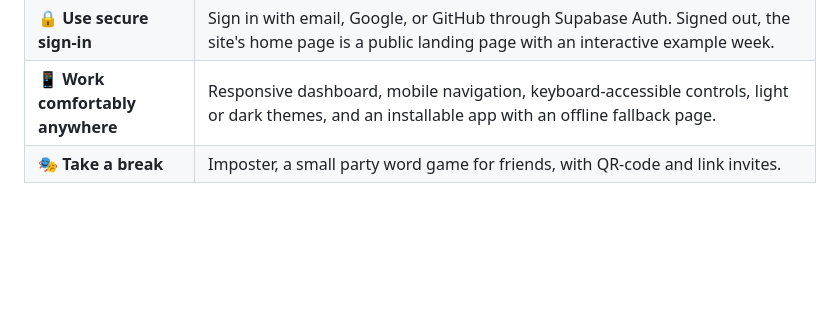
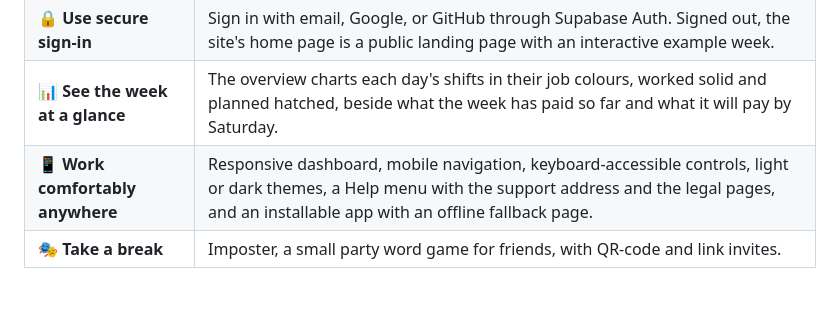
Before and after one commit to pokharelsandeep333-commits/ShiftSentry, a Markdown page: README.md, the part around one of its changes. Rendered like a GitHub page; blank space fills up the shorter version.

```diff
--- a/README.md
+++ b/README.md
@@ -79,7 +79,8 @@ The daily security-retention workflow uses the existing protected production `SU
 | 🗓️ **See it on a calendar** | Week and month views of your shifts. Overnight shifts appear on both days and clashes are marked. |
 | 🔗 **Connect Google Calendar** | Optional and read-only: show your Google events beside your shifts and get a warning when a new shift clashes with one. A job can also opt in to adding shifts automatically from matching Google events. Nothing is ever written to Google. |
 | 🔒 **Use secure sign-in** | Sign in with email, Google, or GitHub through Supabase Auth. Signed out, the site's home page is a public landing page with an interactive example week. |
-| 📱 **Work comfortably anywhere** | Responsive dashboard, mobile navigation, keyboard-accessible controls, light or dark themes, and an installable app with an offline fallback page. |
+| 📊 **See the week at a glance** | The overview charts each day's shifts in their job colours, worked solid and planned hatched, beside what the week has paid so far and what it will pay by Saturday. |
+| 📱 **Work comfortably anywhere** | Responsive dashboard, mobile navigation, keyboard-accessible controls, light or dark themes, a Help menu with the support address and the legal pages, and an installable app with an offline fallback page. |
 | 🎭 **Take a break** | Imposter, a small party word game for friends, with QR-code and link invites. |
 
 <br />
```
Also changed, not shown: other parts of README.md (+2 -2 lines), docs/screenshots/dashboard-desktop.png, docs/screenshots/dashboard-mobile.png, 8 other files.
